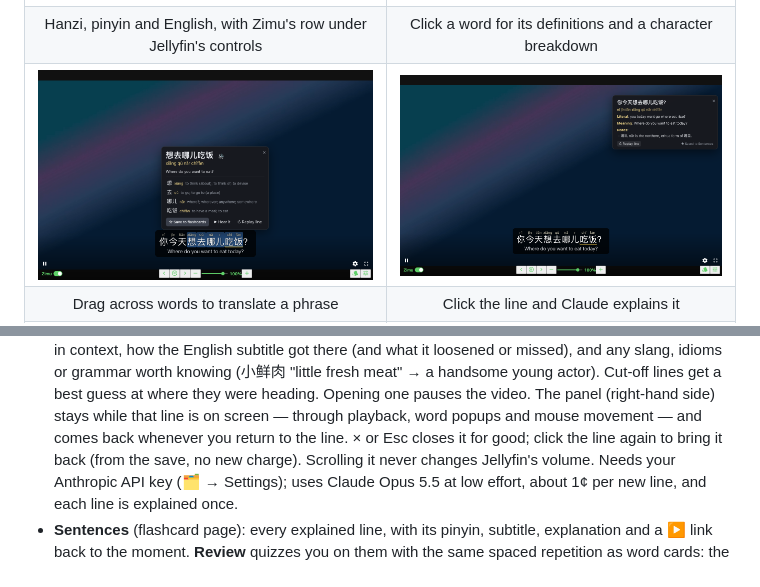
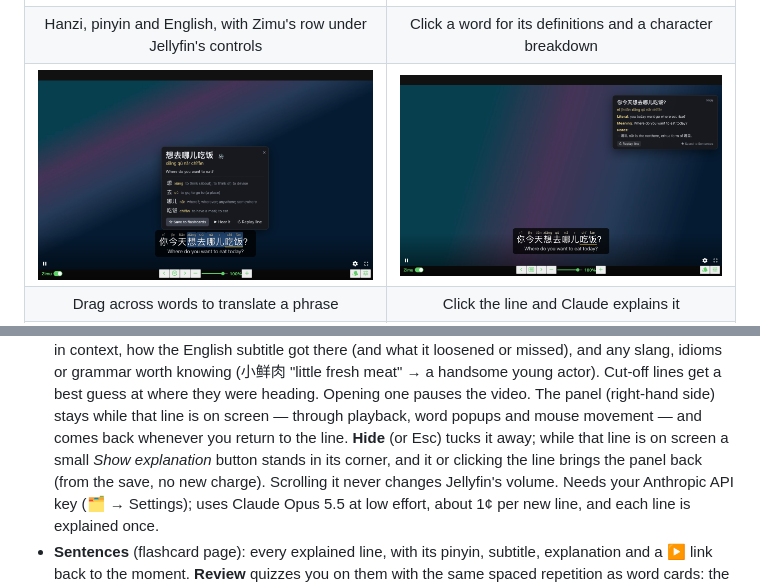
Before and after one commit to nicholaspsmith/zimu, a Markdown page: README.md, 2 parts joined by grey strips. Drawn GitHub-style; pictures changed too: docs/screenshots/6-explain.png.

```diff
--- a/README.md
+++ b/README.md
@@ -60,8 +60,10 @@ use, so the video behind the subtitles is a gradient rather than a show.
   actor). Cut-off lines get a best guess at where they were heading.
   Opening one pauses the video. The panel (right-hand side) stays while that
   line is on screen — through playback, word popups and mouse movement — and
-  comes back whenever you return to the line. × or Esc closes it for good;
-  click the line again to bring it back (from the save, no new charge).
+  comes back whenever you return to the line. **Hide** (or Esc) tucks it
+  away; while that line is on screen a small *Show explanation* button
+  stands in its corner, and it or clicking the line brings the panel back
+  (from the save, no new charge).
   Scrolling it never changes Jellyfin's volume.
   Needs your Anthropic API key (🗂 → Settings); uses Claude Opus 5.5 at low
   effort, about 1¢ per new line, and each line is explained once.
```
Also changed, not shown: 5 other files.
